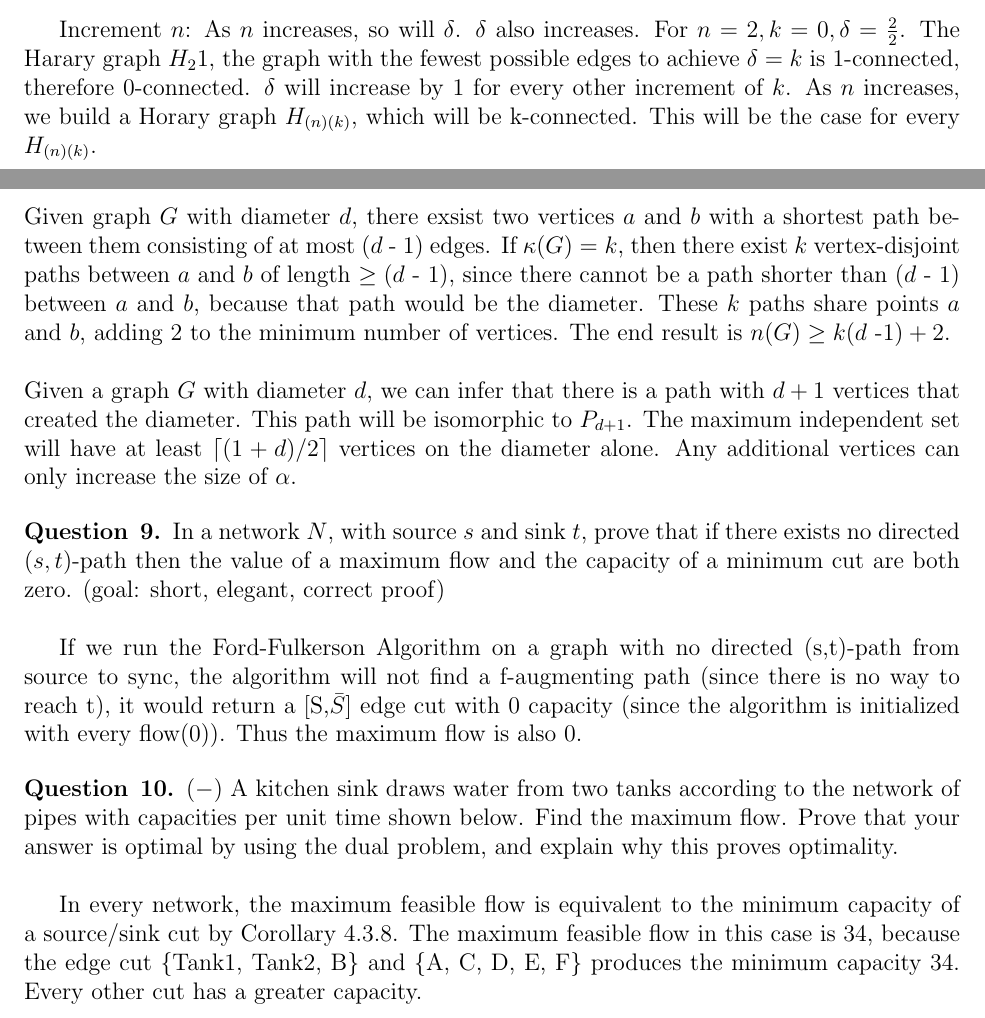
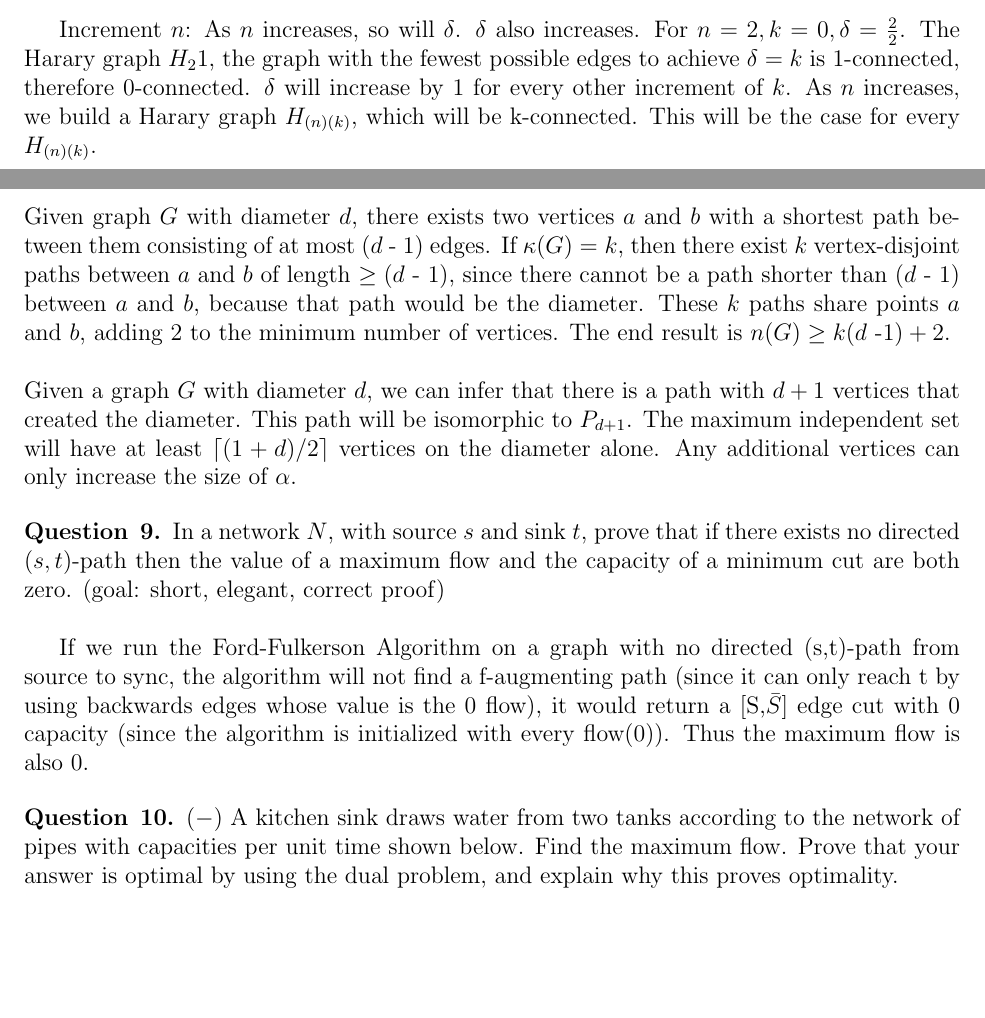
Before and after one commit to aseem96/2018-graph-theory, a LaTeX problem sheet (hw5/HW5.tex): two parts of pages 1 and 3 of 4, joined at a grey line, cut so that both start at the same text, the shorter picture padded with empty space. Compiled offline with pdfLaTeX.

Commit message:
more words for #9

```diff
--- a/hw5/HW5.tex
+++ b/hw5/HW5.tex
@@ -71,7 +71,7 @@ PROOF BY INDUCTION: \\
 Start with $n$ = 1. Since $n = 1, k = 0$. A single node is $K_1$, and $K_1$ is $0$-connected by virtue of the $K$-graph rule. \\
 
 Increment $n$:
-As $n$ increases, so will $\delta$.  $\delta$ also increases. For $n = 2, k =0, \delta = \frac{2}{2}$.  The Harary graph $H_{2}{1}$, the graph with the fewest possible edges to achieve $\delta = k$ is 1-connected, therefore 0-connected.  $\delta$ will increase by 1 for every other increment of $k$. As $n$ increases, we build a Horary graph $H_{(n)(k)}$, which will be k-connected.  This will be the case for every $H_{(n)(k)}$.
+As $n$ increases, so will $\delta$.  $\delta$ also increases. For $n = 2, k =0, \delta = \frac{2}{2}$.  The Harary graph $H_{2}{1}$, the graph with the fewest possible edges to achieve $\delta = k$ is 1-connected, therefore 0-connected.  $\delta$ will increase by 1 for every other increment of $k$. As $n$ increases, we build a Harary graph $H_{(n)(k)}$, which will be k-connected.  This will be the case for every $H_{(n)(k)}$.
 
 \begin{question}{3}
 
@@ -147,7 +147,7 @@ Prove that a simple graph $G$ is 2-connected if and only if for every triple $(x
 \begin{question}{8}
 Prove that if $\kappa(G) = k$ and diam($G) = d$, then $n(G) \geq k(d$ - $ 1) + 2$ and $\alpha(G) \geq \ceil[big]{(1 + d)/2}$.
 \\
-Given graph $G$ with diameter $d$, there exsist two vertices $a$ and $b$ with a shortest path between them consisting of at most ($d$ - $1$) edges.  If $\kappa(G) = k$, then there exist $k$ vertex-disjoint paths between $a$ and $b$ of length $\geq (d$ - $1)$, since there cannot be a path shorter than $(d$ - $1)$ between $a$ and $b$, because that path would be the diameter.  These $k$ paths share points $a$ and $b$, adding 2 to the minimum number of vertices.  The end result is $n(G) \geq k(d$ -$1) +2$.  \\
+Given graph $G$ with diameter $d$, there exists two vertices $a$ and $b$ with a shortest path between them consisting of at most ($d$ - $1$) edges.  If $\kappa(G) = k$, then there exist $k$ vertex-disjoint paths between $a$ and $b$ of length $\geq (d$ - $1)$, since there cannot be a path shorter than $(d$ - $1)$ between $a$ and $b$, because that path would be the diameter.  These $k$ paths share points $a$ and $b$, adding 2 to the minimum number of vertices.  The end result is $n(G) \geq k(d$ -$1) +2$.  \\
 
 \noindent
 Given a graph $G$ with diameter $d$, we can infer that there is a path with $d+1$ vertices that created the diameter.  This path will be isomorphic to $P_{d+1}$.  The maximum independent set will have at least $\ceil[big]{(1 + d)/2}$ vertices on the diameter alone.  Any additional vertices can only increase the size of $\alpha$.
@@ -159,13 +159,13 @@ Given a graph $G$ with diameter $d$, we can infer that there is a path with $d+1
 \begin{question}{9}
 In a network $N$, with source $s$ and sink $t$, prove that if there exists no directed ($s, t$)-path then the value of a maximum flow and the capacity of a minimum cut are both zero. (goal: short, elegant, correct proof) \\
 
-If we run the Ford-Fulkerson Algorithm on a graph with no directed (s,t)-path from source to sync, the algorithm will not find a f-augmenting path (since there is no way to reach t), it would return a [S,$\bar{S}$] edge cut with 0 capacity (since the algorithm is initialized with every flow(0)). Thus the maximum flow is also 0.
+If we run the Ford-Fulkerson Algorithm on a graph with no directed (s,t)-path from source to sync, the algorithm will not find a f-augmenting path (since it can only reach t by using backwards edges whose value is the 0 flow), it would return a [S,$\bar{S}$] edge cut with 0 capacity (since the algorithm is initialized with every flow(0)). Thus the maximum flow is also 0.
 \end{question}
 
 \begin{question}{10}
 ($-$) A kitchen sink draws water from two tanks according to the network of pipes with capacities per unit time shown below.  Find the maximum flow.  Prove that your answer is optimal by using the dual problem, and explain why this proves optimality.\\
 
-In every network, the maximum feasible flow is equivalent to the minimum capacity of a source/sink cut by Corollary 4.3.8. The maximum feasible flow in this case is 34, because the edge cut \{Tank1, Tank2, B\} and \{A, C, D, E, F\} produces the minimum capacity 34. Every other cut has a greater capacity. \\
+%In every network, the maximum feasible flow is equivalent to the minimum capacity of a source/sink cut by Corollary 4.3.8. The maximum feasible flow in this case is 34, because the edge cut \{Tank1, Tank2, B\} and \{A, C, D, E, F\} produces the minimum capacity 34. Every other cut has a greater capacity. \\
 
 \begin{tikzpicture}
 \tikzset{edge/.style = {->,> = latex'}}
```
